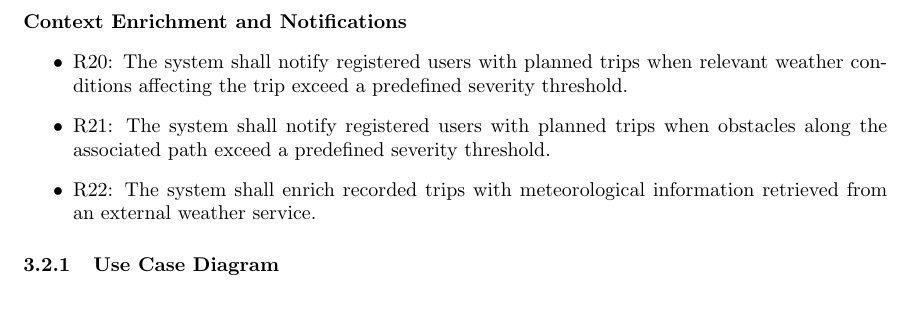
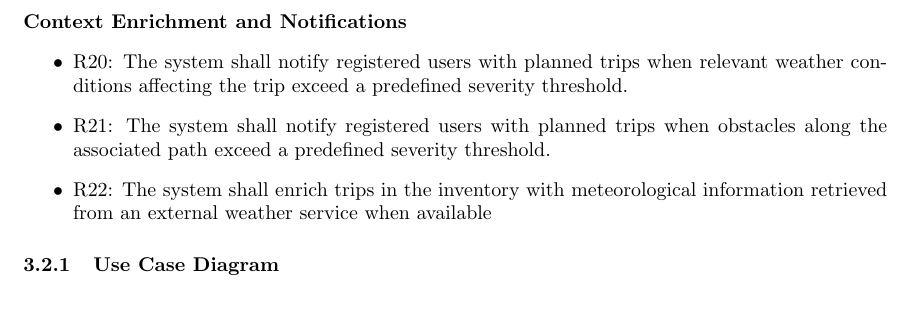
Before and after one commit to SufienSadgal/SadgalVokrri, a LaTeX document (RASD/main.tex, which reads RASD/source/sections/3_specific_requirements.tex): part of page 21 of 29, cut so that both start at the same text. Compiled offline with pdfLaTeX.

Commit message:
update Functional Requirements

```diff
--- a/RASD/source/sections/3_specific_requirements.tex
+++ b/RASD/source/sections/3_specific_requirements.tex
@@ -192,7 +192,7 @@ The BBP system as well as gathering external weather and map information, must a
 \begin{itemize}
     \item R20: The system shall notify registered users with planned trips when relevant weather conditions affecting the trip exceed a predefined severity threshold.
     \item R21: The system shall notify registered users with planned trips when obstacles along the associated path exceed a predefined severity threshold.
-    \item R22: The system shall enrich recorded trips with meteorological information retrieved from an external weather service.
+    \item R22: The system shall enrich trips in the inventory with meteorological information retrieved from an external weather service when available
 \end{itemize}
 
 \subsubsection{Use Case Diagram}
```
